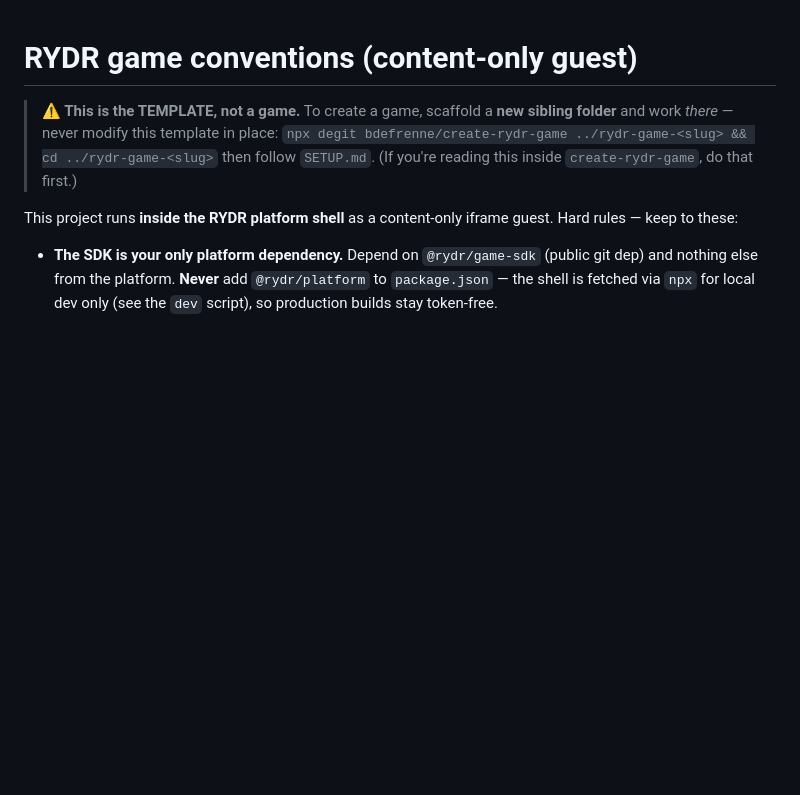
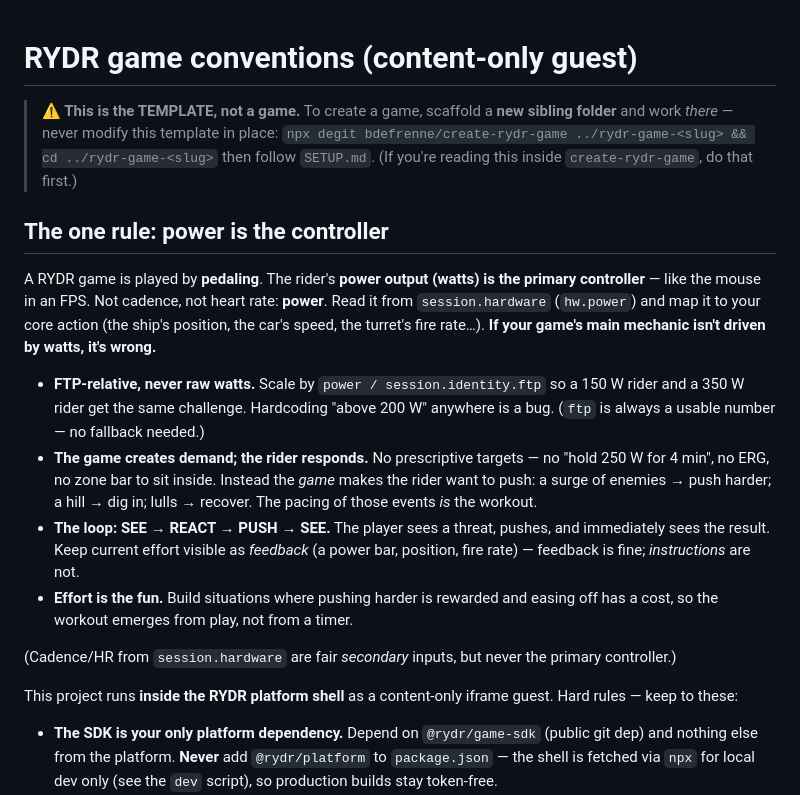
Before and after one commit to bdefrenne/create-rydr-game, a Markdown page: CLAUDE.md, the part around the change. Drawn GitHub-style; blank space fills up the shorter version.

```diff
--- a/CLAUDE.md
+++ b/CLAUDE.md
@@ -4,6 +4,28 @@
 > folder** and work *there* — never modify this template in place:
 > `npx degit bdefrenne/create-rydr-game ../rydr-game-<slug> && cd ../rydr-game-<slug>`
 > then follow `SETUP.md`. (If you're reading this inside `create-rydr-game`, do that first.)
+
+## The one rule: power is the controller
+
+A RYDR game is played by **pedaling**. The rider's **power output (watts) is the primary
+controller** — like the mouse in an FPS. Not cadence, not heart rate: **power**. Read it from
+`session.hardware` (`hw.power`) and map it to your core action (the ship's position, the car's
+speed, the turret's fire rate…). **If your game's main mechanic isn't driven by watts, it's wrong.**
+
+- **FTP-relative, never raw watts.** Scale by `power / session.identity.ftp` so a 150 W rider and a
+  350 W rider get the same challenge. Hardcoding "above 200 W" anywhere is a bug. (`ftp` is always
+  a usable number — no fallback needed.)
+- **The game creates demand; the rider responds.** No prescriptive targets — no "hold 250 W for
+  4 min", no ERG, no zone bar to sit inside. Instead the *game* makes the rider want to push: a
+  surge of enemies → push harder; a hill → dig in; lulls → recover. The pacing of those events
+  *is* the workout.
+- **The loop: SEE → REACT → PUSH → SEE.** The player sees a threat, pushes, and immediately sees
+  the result. Keep current effort visible as *feedback* (a power bar, position, fire rate) —
+  feedback is fine; *instructions* are not.
+- **Effort is the fun.** Build situations where pushing harder is rewarded and easing off has a
+  cost, so the workout emerges from play, not from a timer.
+
+(Cadence/HR from `session.hardware` are fair *secondary* inputs, but never the primary controller.)
 
 This project runs **inside the RYDR platform shell** as a content-only iframe guest.
 Hard rules — keep to these:
```
Also changed, not shown: SETUP.md (+18 -10 lines).
